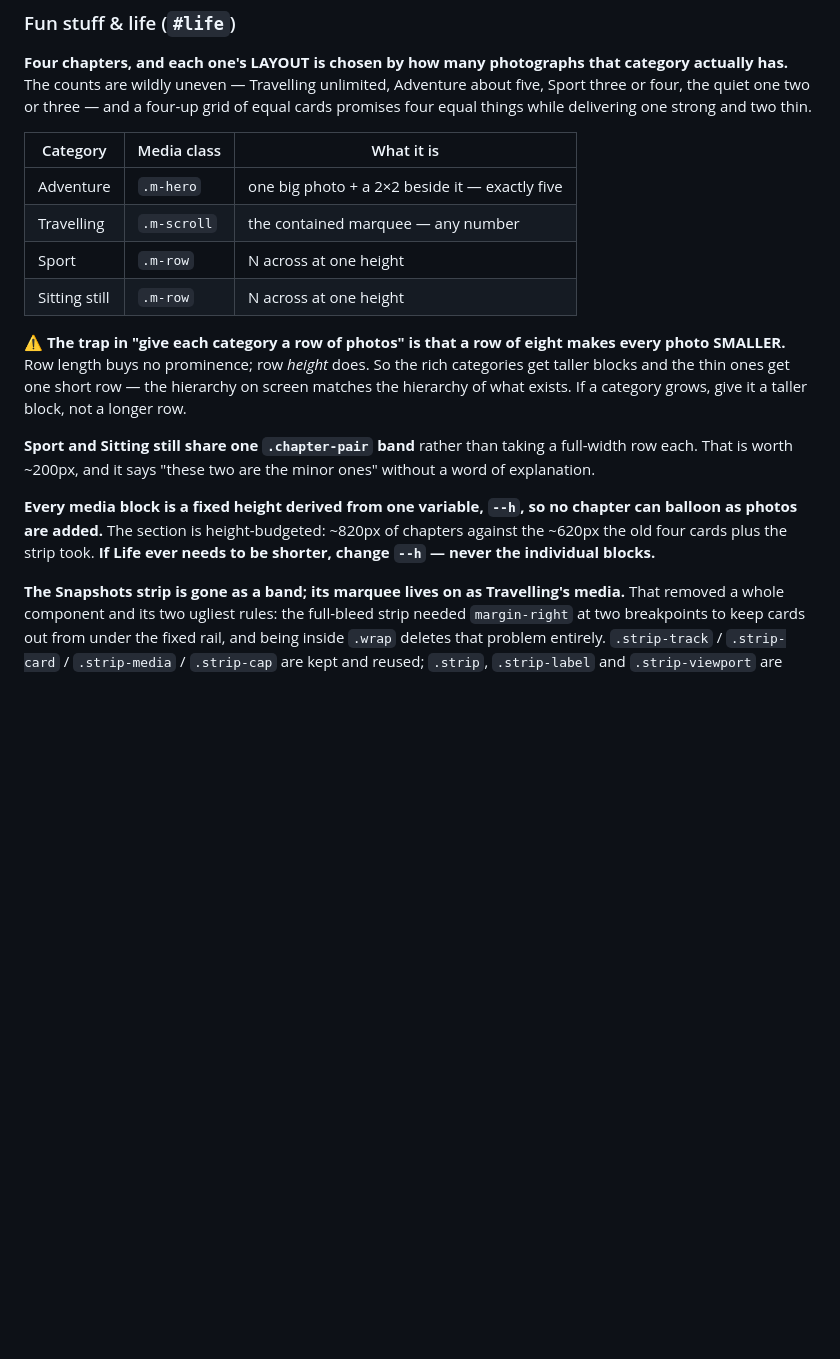
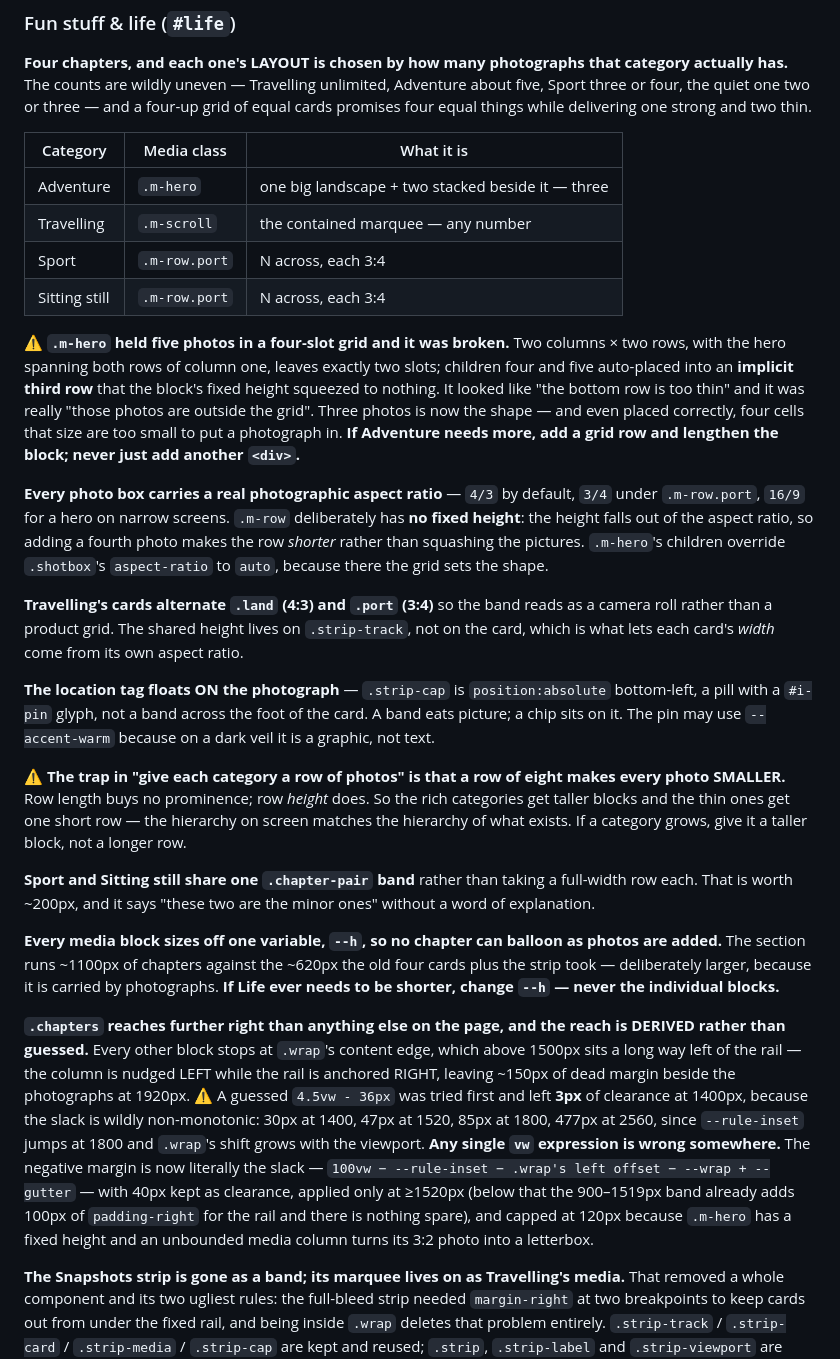
Before and after one commit to jjcader/jjcader.github.io, a Markdown page: CLAUDE.md, the part around the change. Drawn GitHub-style; blank space fills up the shorter version.

Commit message:
Document the Life rebuild

```diff
--- a/CLAUDE.md
+++ b/CLAUDE.md
@@ -1584,10 +1584,36 @@ strong and two thin.
 
 | Category | Media class | What it is |
 |---|---|---|
-| Adventure | `.m-hero` | one big photo + a 2×2 beside it — exactly five |
+| Adventure | `.m-hero` | one big landscape + two stacked beside it — three |
 | Travelling | `.m-scroll` | the contained marquee — any number |
-| Sport | `.m-row` | N across at one height |
-| Sitting still | `.m-row` | N across at one height |
+| Sport | `.m-row.port` | N across, each 3:4 |
+| Sitting still | `.m-row.port` | N across, each 3:4 |
+
+⚠ **`.m-hero` held five photos in a four-slot grid and it was broken.** Two
+columns × two rows, with the hero spanning both rows of column one, leaves
+exactly two slots; children four and five auto-placed into an **implicit third
+row** that the block's fixed height squeezed to nothing. It looked like "the
+bottom row is too thin" and it was really "those photos are outside the grid".
+Three photos is now the shape — and even placed correctly, four cells that size
+are too small to put a photograph in. **If Adventure needs more, add a grid row
+and lengthen the block; never just add another `<div>`.**
+
+**Every photo box carries a real photographic aspect ratio** — `4/3` by
+default, `3/4` under `.m-row.port`, `16/9` for a hero on narrow screens.
+`.m-row` deliberately has **no fixed height**: the height falls out of the
+aspect ratio, so adding a fourth photo makes the row *shorter* rather than
+squashing the pictures. `.m-hero`'s children override `.shotbox`'s
+`aspect-ratio` to `auto`, because there the grid sets the shape.
+
+**Travelling's cards alternate `.land` (4:3) and `.port` (3:4)** so the band
+reads as a camera roll rather than a product grid. The shared height lives on
+`.strip-track`, not on the card, which is what lets each card's *width* come
+from its own aspect ratio.
+
+**The location tag floats ON the photograph** — `.strip-cap` is
+`position:absolute` bottom-left, a pill with a `#i-pin` glyph, not a band
+across the foot of the card. A band eats picture; a chip sits on it. The pin
+may use `--accent-warm` because on a dark veil it is a graphic, not text.
 
 ⚠ **The trap in "give each category a row of photos" is that a row of eight
 makes every photo SMALLER.** Row length buys no prominence; row *height* does.
@@ -1599,11 +1625,26 @@ grows, give it a taller block, not a longer row.
 full-width row each. That is worth ~200px, and it says "these two are the minor
 ones" without a word of explanation.
 
-**Every media block is a fixed height derived from one variable, `--h`, so no
-chapter can balloon as photos are added.** The section is height-budgeted:
-~820px of chapters against the ~620px the old four cards plus the strip took.
-**If Life ever needs to be shorter, change `--h` — never the individual
-blocks.**
+**Every media block sizes off one variable, `--h`, so no chapter can balloon as
+photos are added.** The section runs ~1100px of chapters against the ~620px the
+old four cards plus the strip took — deliberately larger, because it is carried
+by photographs. **If Life ever needs to be shorter, change `--h` — never the
+individual blocks.**
+
+**`.chapters` reaches further right than anything else on the page, and the
+reach is DERIVED rather than guessed.** Every other block stops at `.wrap`'s
+content edge, which above 1500px sits a long way left of the rail — the column
+is nudged LEFT while the rail is anchored RIGHT, leaving ~150px of dead margin
+beside the photographs at 1920px. ⚠ A guessed `4.5vw - 36px` was tried first
+and left **3px** of clearance at 1400px, because the slack is wildly
+non-monotonic: 30px at 1400, 47px at 1520, 85px at 1800, 477px at 2560, since
+`--rule-inset` jumps at 1800 and `.wrap`'s shift grows with the viewport. **Any
+single `vw` expression is wrong somewhere.** The negative margin is now
+literally the slack — `100vw − --rule-inset − .wrap's left offset − --wrap +
+--gutter` — with 40px kept as clearance, applied only at ≥1520px (below that
+the 900–1519px band already adds 100px of `padding-right` for the rail and
+there is nothing spare), and capped at 120px because `.m-hero` has a fixed
+height and an unbounded media column turns its 3:2 photo into a letterbox.
 
 **The Snapshots strip is gone as a band; its marquee lives on as Travelling's
 media.** That removed a whole component and its two ugliest rules: the
```
